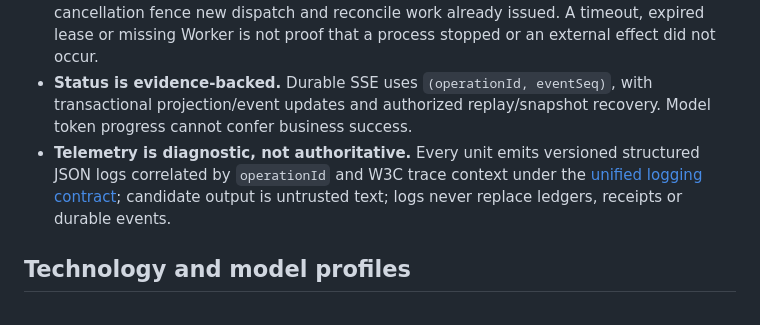
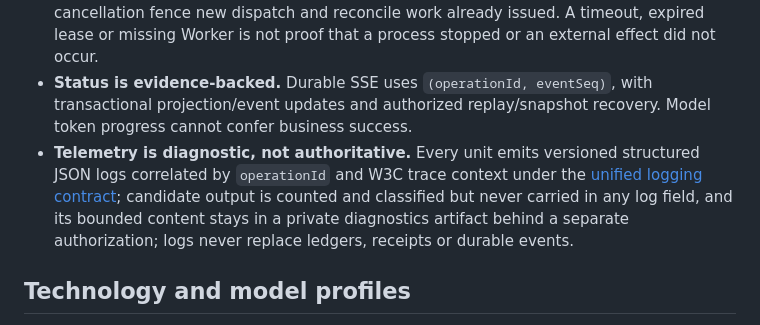
Before and after one commit to ancyloce/anvilkit-services, a Markdown page: README.md, the part around the change. Rendered like a GitHub page.

Commit message:
📝 docs: refine telemetry logging details in AGENTS.md, CLAUDE.md, and README.md to clarify logging practices and diagnostic content handling

```diff
--- a/README.md
+++ b/README.md
@@ -61,7 +61,7 @@ The execution adapter is internal code at `services/agent/workflow/internal/exec
 - **Credits and costs remain separate.** Pagix commercial credits are not provider currency. Actual failed, canceled, repaired and uncertain work stays attributable. Pending settlement does not trigger duplicate generation.
 - **Changes and recovery preserve issued effects.** Definition changes, holds and cancellation fence new dispatch and reconcile work already issued. A timeout, expired lease or missing Worker is not proof that a process stopped or an external effect did not occur.
 - **Status is evidence-backed.** Durable SSE uses `(operationId, eventSeq)`, with transactional projection/event updates and authorized replay/snapshot recovery. Model token progress cannot confer business success.
-- **Telemetry is diagnostic, not authoritative.** Every unit emits versioned structured JSON logs correlated by `operationId` and W3C trace context under the [unified logging contract](docs/architecture/plans/operations.md#logging); candidate output is untrusted text; logs never replace ledgers, receipts or durable events.
+- **Telemetry is diagnostic, not authoritative.** Every unit emits versioned structured JSON logs correlated by `operationId` and W3C trace context under the [unified logging contract](docs/architecture/plans/operations.md#logging); candidate output is counted and classified but never carried in any log field, and its bounded content stays in a private diagnostics artifact behind a separate authorization; logs never replace ledgers, receipts or durable events.
 
 ## Technology and model profiles
 
```
Also changed, not shown: AGENTS.md (+2 -1 lines), CLAUDE.md (+1 -1 lines).
